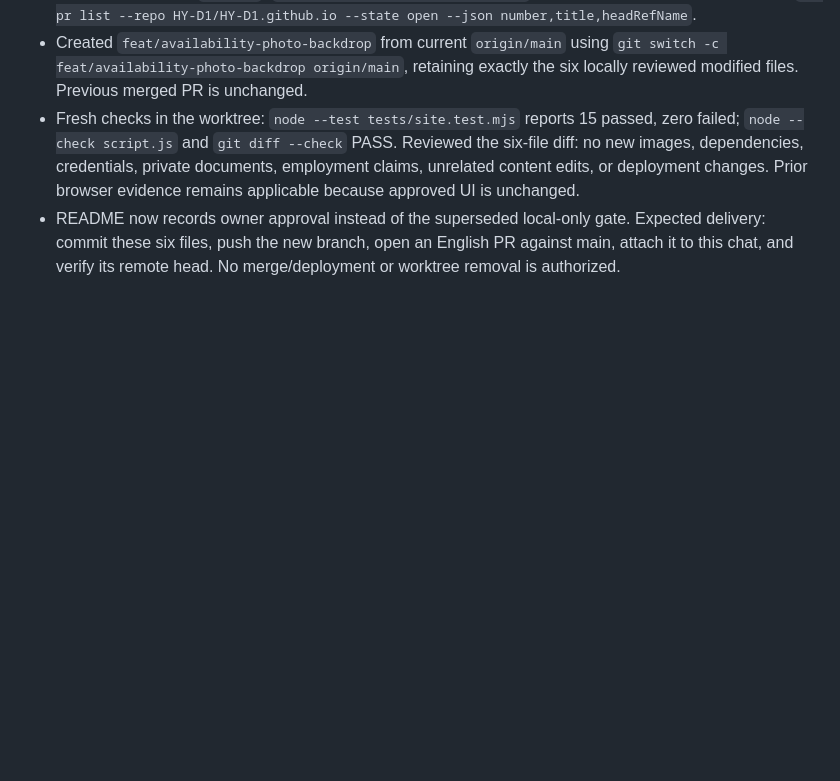
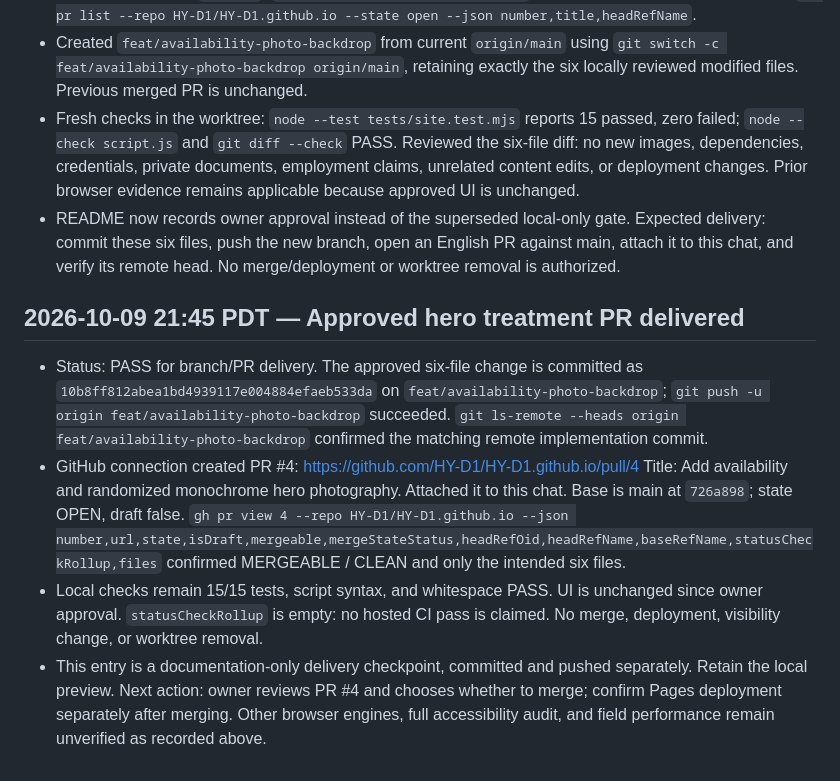
Before and after one commit to HY-D1/HY-D1.github.io, a Markdown page: docs/progress.md, the part around the change. Rendered like a GitHub page; blank space fills up the shorter version.

Commit message:
docs: record approved hero photography PR delivery

```diff
--- a/docs/progress.md
+++ b/docs/progress.md
@@ -481,3 +481,25 @@ gh repo view HY-D1/vad-distillation --json isFork,visibility,url
   Expected delivery: commit these six files, push the new branch, open an
   English PR against main, attach it to this chat, and verify its remote head.
   No merge/deployment or worktree removal is authorized.
+
+## 2026-10-09 21:45 PDT — Approved hero treatment PR delivered
+
+- Status: PASS for branch/PR delivery. The approved six-file change is committed
+  as `10b8ff812abea1bd4939117e004884efaeb533da` on
+  `feat/availability-photo-backdrop`; `git push -u origin feat/availability-photo-backdrop`
+  succeeded. `git ls-remote --heads origin feat/availability-photo-backdrop`
+  confirmed the matching remote implementation commit.
+- GitHub connection created PR #4:
+  https://github.com/HY-D1/HY-D1.github.io/pull/4
+  Title: Add availability and randomized monochrome hero photography.
+  Attached it to this chat. Base is main at `726a898`; state OPEN, draft false.
+  `gh pr view 4 --repo HY-D1/HY-D1.github.io --json number,url,state,isDraft,mergeable,mergeStateStatus,headRefOid,headRefName,baseRefName,statusCheckRollup,files`
+  confirmed MERGEABLE / CLEAN and only the intended six files.
+- Local checks remain 15/15 tests, script syntax, and whitespace PASS. UI is
+  unchanged since owner approval. `statusCheckRollup` is empty: no hosted CI
+  pass is claimed. No merge, deployment, visibility change, or worktree removal.
+- This entry is a documentation-only delivery checkpoint, committed and pushed
+  separately. Retain the local preview. Next action: owner reviews PR #4 and
+  chooses whether to merge; confirm Pages deployment separately after merging.
+  Other browser engines, full accessibility audit, and field performance remain
+  unverified as recorded above.
```
